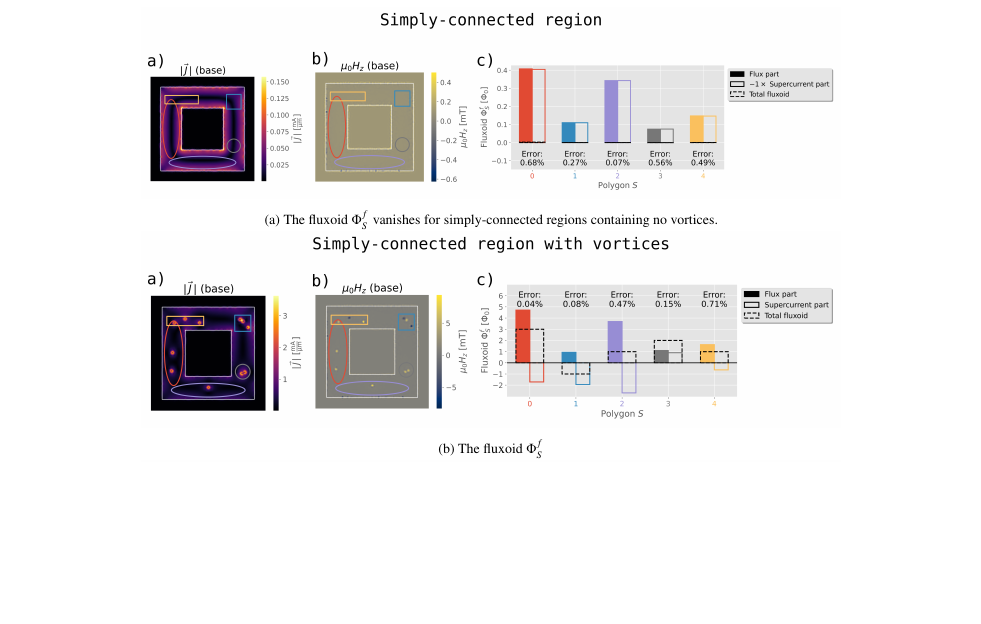
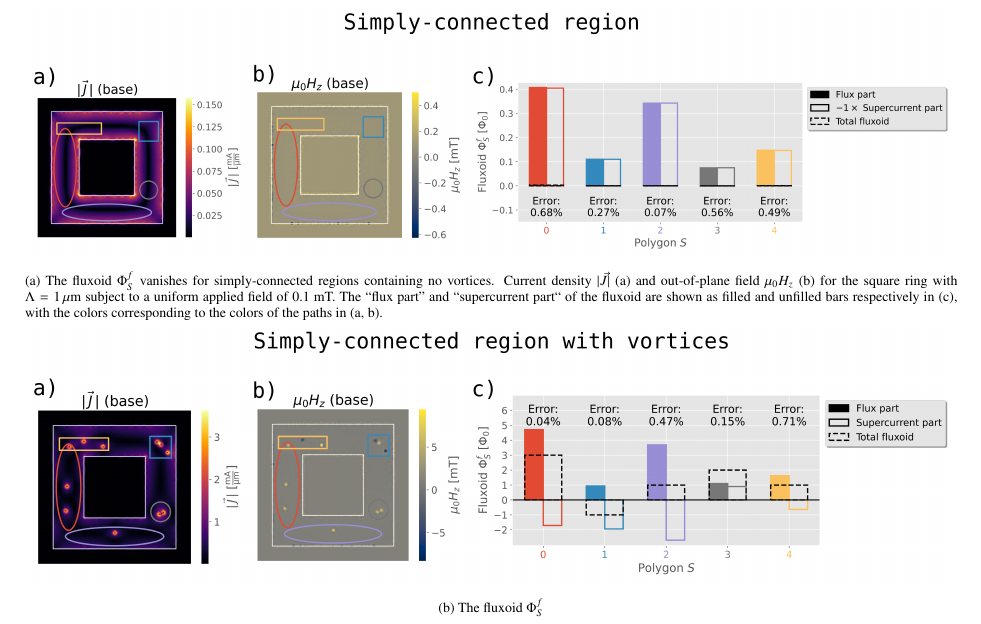
Before and after one commit to loganbvh/superscreen-paper, a LaTeX paper (main.tex): part of page 14 of 17, cut so that both start at the same text, the shorter picture padded with empty space. Compiled offline with pdfLaTeX.

Commit message:
Updates from Overleaf

```diff
--- a/main.tex
+++ b/main.tex
@@ -821,14 +821,14 @@ $$
 
 \begin{figure}
 \centering
-\begin{subfigure}{0.75\textwidth}
+\begin{subfigure}{\textwidth}
     \centering
     \includegraphics[width=\textwidth]{examples/images/simply_connected_region.png}
-    \caption{The fluxoid $\Phi^f_S$ vanishes for simply-connected regions containing no vortices.}
+    \caption{The fluxoid $\Phi^f_S$ vanishes for simply-connected regions containing no vortices. Current density $|\vec{J}|$ (a) and out-of-plane field $\mu_0H_z$ (b) for the square ring with $\Lambda=1\,\mu\mathrm{m}$ subject to a uniform applied field of 0.1 mT. The ``flux part'' and ``supercurrent part`` of the fluxoid are shown as filled and unfilled bars respectively in (c), with the colors corresponding to the colors of the paths in (a, b).}
     \label{fig:fluxoid-simply}
 \end{subfigure}
 
-\begin{subfigure}{0.75\textwidth}
+\begin{subfigure}{\textwidth}
     \centering
     \includegraphics[width=\textwidth]{examples/images/simply_connected_region_with_vortices.png}
     \caption{The fluxoid $\Phi^f_S$}
```
Also changed, not shown: main.tex (2 more changed lines).
